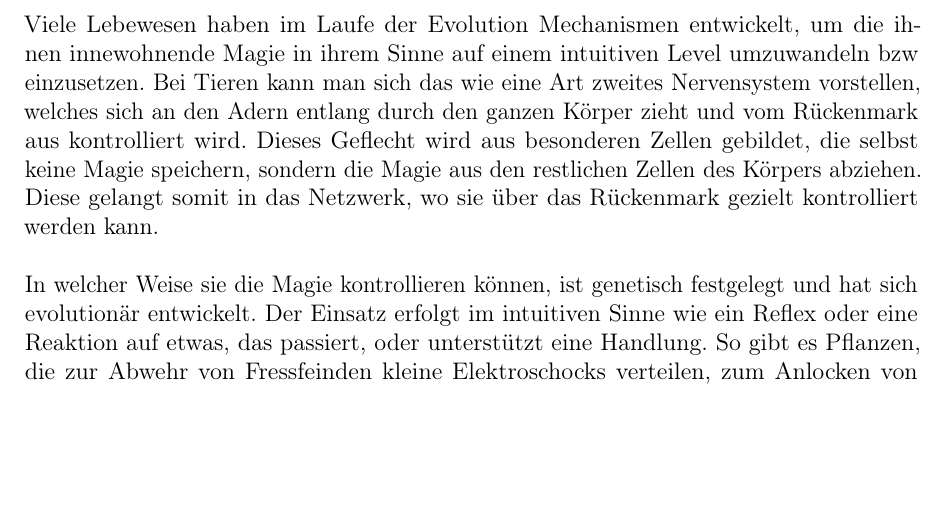
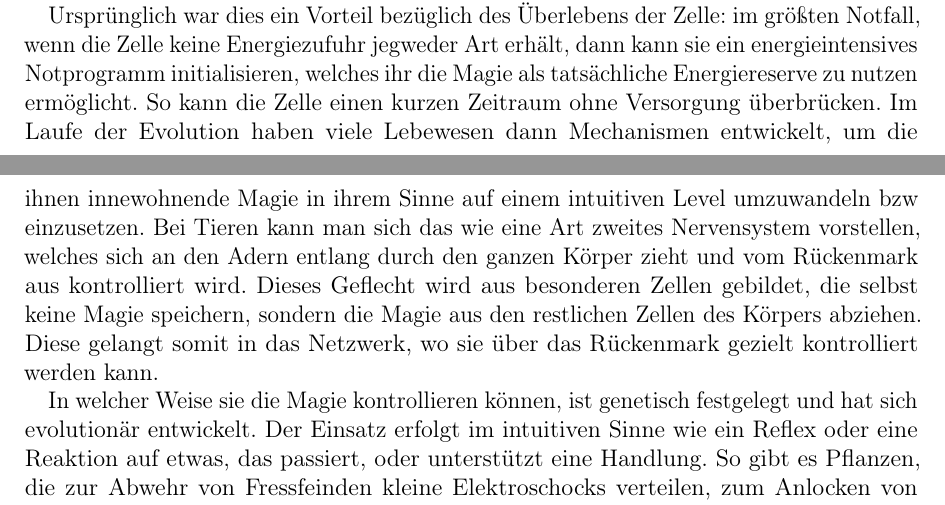
Before and after one commit to ink-inc/MagicMittelalterStory, a LaTeX document (Dokument/Master.tex, which reads Dokument/Dateien/Magie_Essenz.tex): part of page 14 of 71 before the commit and two parts of pages 13 and 14 of 71 after it, the two joined at a grey line, cut at the place of the change, the shorter picture padded with empty space. Compiled offline with pdfLaTeX.

Commit message:
UPDATE: Grund für Entwicklung Magie Vakuole

```diff
--- a/Dokument/Dateien/Magie_Essenz.tex
+++ b/Dokument/Dateien/Magie_Essenz.tex
@@ -24,15 +20,18 @@ Die so gehaltene Menge an Magie wird auch als Mana oder Manapool bezeichnet.
 
 Eine Verbildlichung lässt sich mit einer Zisterne darstellen: diese füllt sich mit dem Wasser vom Dach des Hauses, bis sie voll ist.
 Danach läuft sie über und das Wasser verteilt sich in der Gegend.
-\\ \\
-Viele Lebewesen haben im Laufe der Evolution Mechanismen entwickelt, um die ihnen innewohnende Magie in ihrem Sinne auf einem intuitiven Level umzuwandeln bzw einzusetzen.
+
+Ursprünglich war dies ein Vorteil bezüglich des Überlebens der Zelle: im größten Notfall, wenn die Zelle keine Energiezufuhr jegweder Art erhält, dann kann sie ein energieintensives Notprogramm initialisieren, welches ihr die Magie als tatsächliche Energiereserve zu nutzen ermöglicht.
+So kann die Zelle einen kurzen Zeitraum ohne Versorgung überbrücken.
+Im Laufe der Evolution haben viele Lebewesen dann Mechanismen entwickelt, um die ihnen innewohnende Magie in ihrem Sinne auf einem intuitiven Level umzuwandeln bzw einzusetzen.
 Bei Tieren kann man sich das wie eine Art zweites Nervensystem vorstellen, welches sich an den Adern entlang durch den ganzen Körper zieht und vom Rückenmark aus kontrolliert wird.
 Dieses Geflecht wird aus besonderen Zellen gebildet, die selbst keine Magie speichern, sondern die Magie aus den restlichen Zellen des Körpers abziehen.
 Diese gelangt somit in das Netzwerk, wo sie über das Rückenmark gezielt kontrolliert werden kann.
-\\ \\
+
 In welcher Weise sie die Magie kontrollieren können, ist genetisch festgelegt und hat sich evolutionär entwickelt.
 Der Einsatz erfolgt im intuitiven Sinne wie ein Reflex oder eine Reaktion auf etwas, das passiert, oder unterstützt eine Handlung.
 So gibt es Pflanzen, die zur Abwehr von Fressfeinden kleine Elektroschocks verteilen, zum Anlocken von Bestäubern mit Licht spielen, oder Prädatoren, die mittels Infrarot-Magie ihre Beute ohne Probleme von der Umgebung unterscheiden können.
+
 Jeder Mensch beherrscht die Magie auf diesem Level und zeigt sich erstmals im Bereich von 4-7 Jahren.
 Im Verlauf der Differenzierungen der verschiedenen Menschenarten haben sich unterschiedliche Ausprägungen durchgesetzt oder sind erst entstanden.
 
```
Also changed, not shown: Dokument/Dateien/Magie_Essenz.tex (12 more changed lines).
